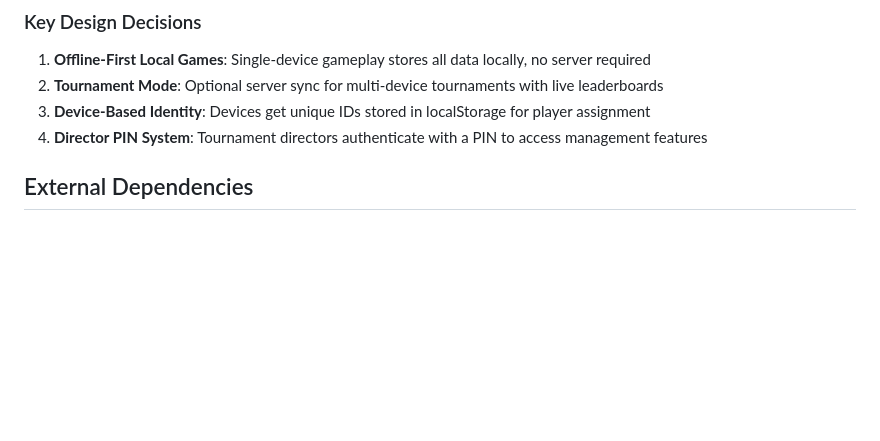
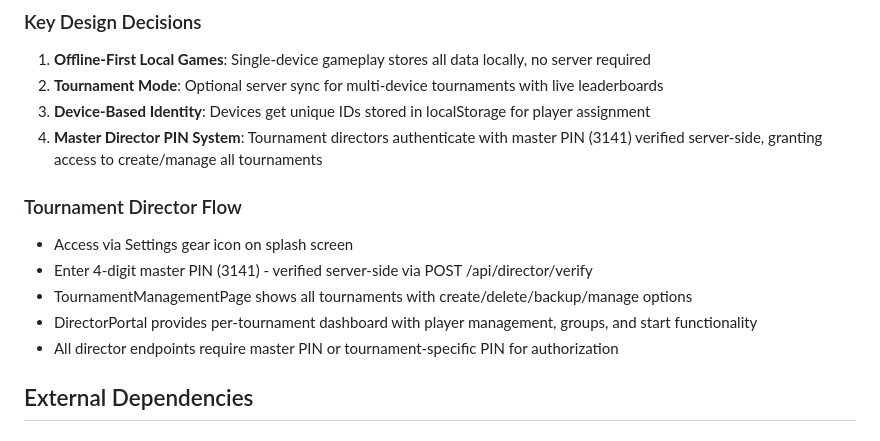
Before and after one commit to Promethean-Games/pftc-android, a Markdown page: replit.md, the part around the change. Drawn GitHub-style; blank space fills up the shorter version.

Commit message:
Update security for tournament director access and management
Implement server-side master PIN verification for tournament creation and management endpoints, enhancing security.

Replit-Commit-Author: Agent
Replit-Commit-Session-Id: 5c122df0-f596-47e4-8276-e126819fc008
Replit-Commit-Checkpoint-Type: full_checkpoint
Replit-Commit-Event-Id: 37ec5708-c806-4ae0-b13f-97c850757010
Replit-Commit-Screenshot-Url: https://storage.googleapis.com/screenshot-production-us-central1/04edb3ee-397c-4af7-81c4-d5b354625893/5c122df0-f596-47e4-8276-e126819fc008/llUoAR4
Replit-Helium-Checkpoint-Created: true

```diff
--- a/replit.md
+++ b/replit.md
@@ -36,7 +36,14 @@ The server handles tournament creation, player registration, score synchronizati
 1. **Offline-First Local Games**: Single-device gameplay stores all data locally, no server required
 2. **Tournament Mode**: Optional server sync for multi-device tournaments with live leaderboards
 3. **Device-Based Identity**: Devices get unique IDs stored in localStorage for player assignment
-4. **Director PIN System**: Tournament directors authenticate with a PIN to access management features
+4. **Master Director PIN System**: Tournament directors authenticate with master PIN (3141) verified server-side, granting access to create/manage all tournaments
+
+### Tournament Director Flow
+- Access via Settings gear icon on splash screen
+- Enter 4-digit master PIN (3141) - verified server-side via POST /api/director/verify
+- TournamentManagementPage shows all tournaments with create/delete/backup/manage options
+- DirectorPortal provides per-tournament dashboard with player management, groups, and start functionality
+- All director endpoints require master PIN or tournament-specific PIN for authorization
 
 ## External Dependencies
 
```
